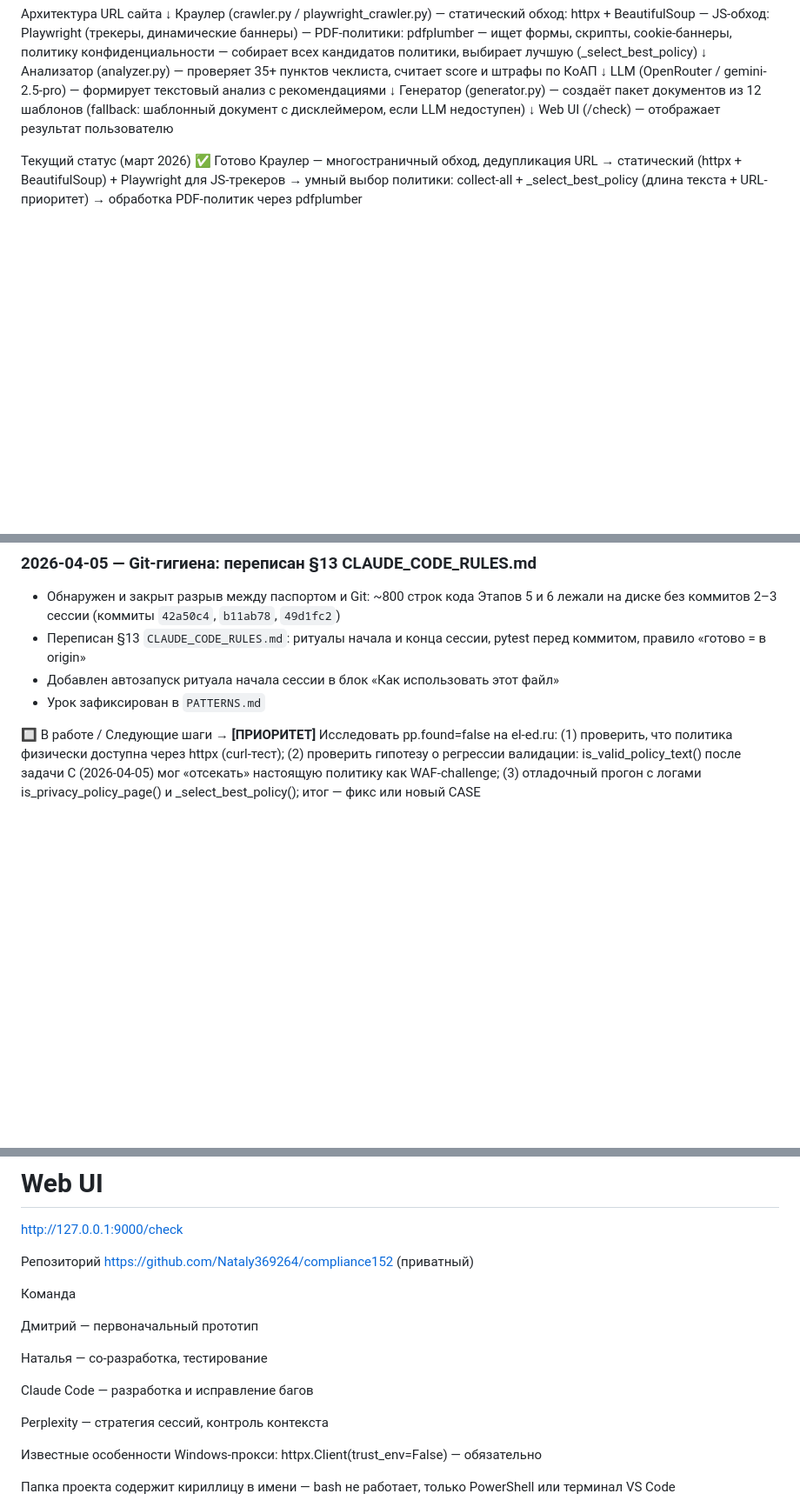
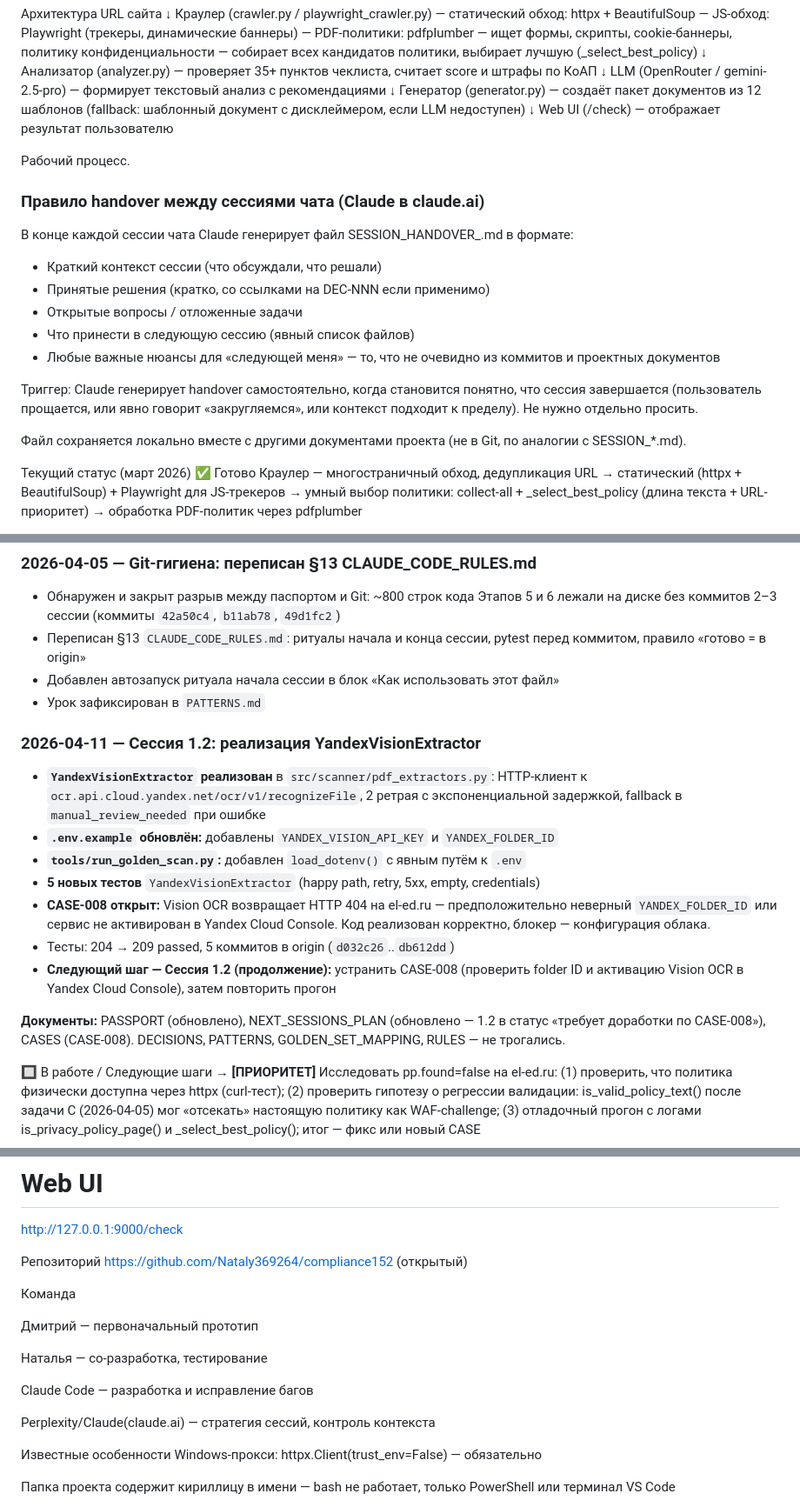
Before and after one commit to Nataly369264/compliance152, a Markdown page: PROJECT_PASSPORT.md, 3 parts joined by grey strips. Shown at 87% size. GitHub-like rendering; blank space fills up the shorter version.

```diff
--- a/PROJECT_PASSPORT.md
+++ b/PROJECT_PASSPORT.md
@@ -45,6 +45,27 @@ LLM (OpenRouter / gemini-2.5-pro) — формирует текстовый ан
     ↓
 Web UI (/check) — отображает результат пользователю
 
+Рабочий процесс.
+
+### Правило handover между сессиями чата (Claude в claude.ai)
+
+В конце каждой сессии чата Claude генерирует файл
+SESSION_HANDOVER_<YYYY-MM-DD>.md в формате:
+
+- Краткий контекст сессии (что обсуждали, что решали)
+- Принятые решения (кратко, со ссылками на DEC-NNN если применимо)
+- Открытые вопросы / отложенные задачи
+- Что принести в следующую сессию (явный список файлов)
+- Любые важные нюансы для «следующей меня» — то, что не очевидно
+  из коммитов и проектных документов
+
+Триггер: Claude генерирует handover самостоятельно, когда
+становится понятно, что сессия завершается (пользователь
+прощается, или явно говорит «закругляемся», или контекст
+подходит к пределу). Не нужно отдельно просить.
+
+Файл сохраняется локально вместе с другими документами проекта
+(не в Git, по аналогии с SESSION_*.md).
 
 Текущий статус (март 2026)
 ✅ Готово
@@ -137,6 +158,23 @@ CONSENT_CHECK (Этап 5) — проверки согласия по ст. 9 15
 - Добавлен автозапуск ритуала начала сессии в блок «Как использовать этот файл»
 - Урок зафиксирован в `PATTERNS.md`
 
+### 2026-04-11 — Сессия 1.2: реализация YandexVisionExtractor
+
+- **`YandexVisionExtractor` реализован** в `src/scanner/pdf_extractors.py`:
+  HTTP-клиент к `ocr.api.cloud.yandex.net/ocr/v1/recognizeFile`, 2 ретрая
+  с экспоненциальной задержкой, fallback в `manual_review_needed` при ошибке
+- **`.env.example` обновлён:** добавлены `YANDEX_VISION_API_KEY` и `YANDEX_FOLDER_ID`
+- **`tools/run_golden_scan.py`:** добавлен `load_dotenv()` с явным путём к `.env`
+- **5 новых тестов** `YandexVisionExtractor` (happy path, retry, 5xx, empty, credentials)
+- **CASE-008 открыт:** Vision OCR возвращает HTTP 404 на el-ed.ru — предположительно
+  неверный `YANDEX_FOLDER_ID` или сервис не активирован в Yandex Cloud Console.
+  Код реализован корректно, блокер — конфигурация облака.
+- Тесты: 204 → 209 passed, 5 коммитов в origin (`d032c26`..`db612dd`)
+- **Следующий шаг — Сессия 1.2 (продолжение):** устранить CASE-008 (проверить
+  folder ID и активацию Vision OCR в Yandex Cloud Console), затем повторить прогон
+
+**Документы:** PASSPORT (обновлено), NEXT_SESSIONS_PLAN (обновлено — 1.2 в статус «требует доработки по CASE-008»), CASES (CASE-008). DECISIONS, PATTERNS, GOLDEN_SET_MAPPING, RULES — не трогались.
+
 🔲 В работе / Следующие шаги
 → **[ПРИОРИТЕТ]** Исследовать pp.found=false на el-ed.ru:
      (1) проверить, что политика физически доступна через httpx (curl-тест);
@@ -182,7 +220,7 @@ python -m uvicorn src.api.server:app --host 0.0.0.0 --port 9000
 http://127.0.0.1:9000/check
 
 Репозиторий
-https://github.com/Nataly369264/compliance152 (приватный)
+https://github.com/Nataly369264/compliance152 (открытый)
 
 Команда
 
@@ -192,7 +230,7 @@ https://github.com/Nataly369264/compliance152 (приватный)
 
 Claude Code — разработка и исправление багов
 
-Perplexity — стратегия сессий, контроль контекста
+Perplexity/Claude(claude.ai) — стратегия сессий, контроль контекста
 
 Известные особенности
 Windows-прокси: httpx.Client(trust_env=False) — обязательно
```
Also changed, not shown: CASES.md (+11 -0 lines), NEXT_SESSIONS_PLAN.md (+16 -1 lines).
